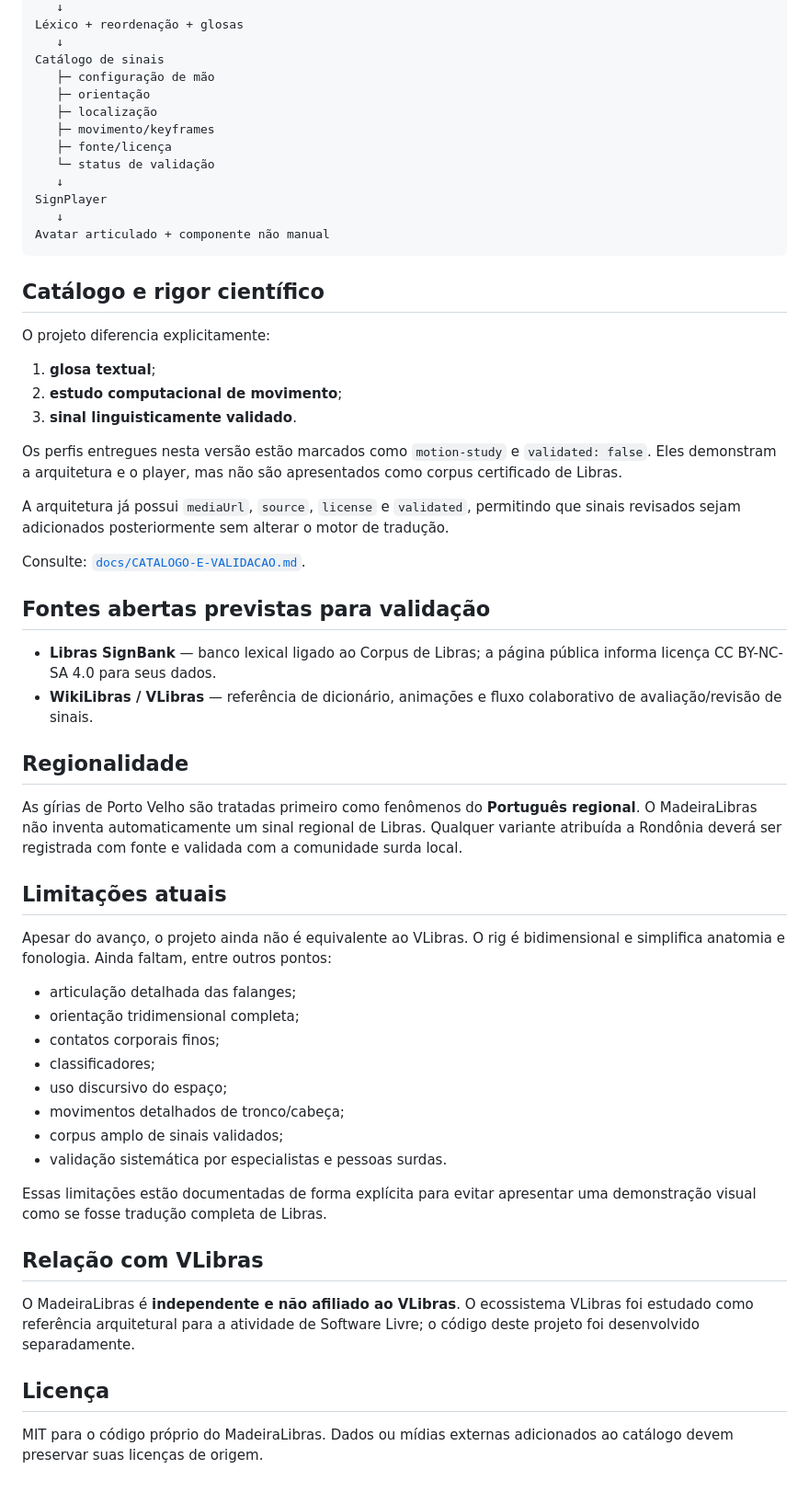
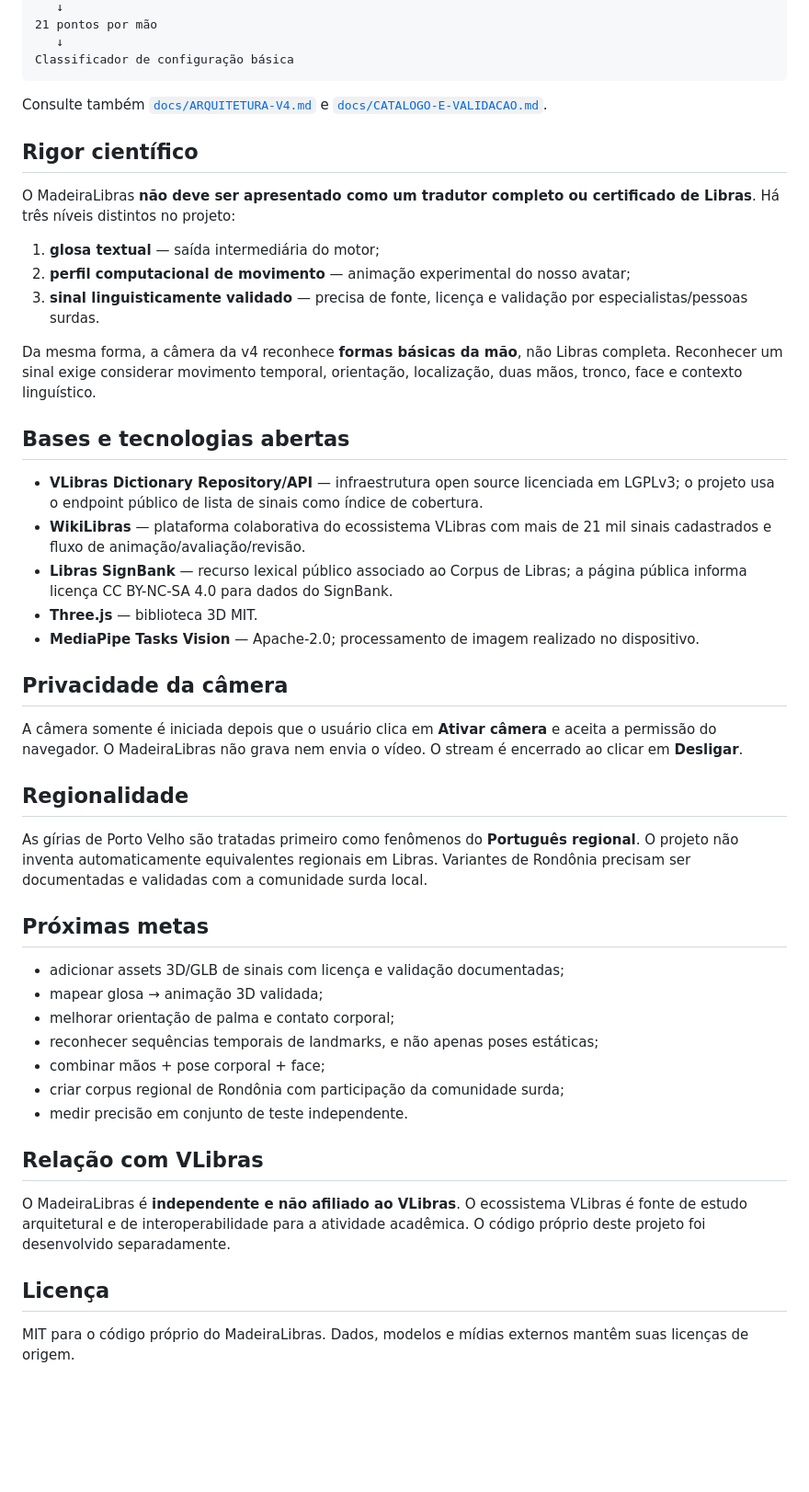
Before and after one commit to gomesjoaovitor622-svg/MadeiraLibras, a Markdown page: README.md, the part around one of its changes. Shown at 92% size. Drawn GitHub-style; blank space fills up the shorter version.

````diff
--- a/README.md
+++ b/README.md
@@ -69,61 +83,51 @@ Desambiguação contextual
    ↓
-Léxico + reordenação + glosas
+21 pontos por mão
    ↓
-Catálogo de sinais
-   ├─ configuração de mão
-   ├─ orientação
-   ├─ localização
-   ├─ movimento/keyframes
-   ├─ fonte/licença
-   └─ status de validação
-   ↓
-SignPlayer
-   ↓
-Avatar articulado + componente não manual
+Classificador de configuração básica
 ```
 
-## Catálogo e rigor científico
+Consulte também [`docs/ARQUITETURA-V4.md`](docs/ARQUITETURA-V4.md) e [`docs/CATALOGO-E-VALIDACAO.md`](docs/CATALOGO-E-VALIDACAO.md).
 
-O projeto diferencia explicitamente:
+## Rigor científico
 
-1. **glosa textual**;
-2. **estudo computacional de movimento**;
-3. **sinal linguisticamente validado**.
+O MadeiraLibras **não deve ser apresentado como um tradutor completo ou certificado de Libras**. Há três níveis distintos no projeto:
 
-Os perfis entregues nesta versão estão marcados como `motion-study` e `validated: false`. Eles demonstram a arquitetura e o player, mas não são apresentados como corpus certificado de Libras.
+1. **glosa textual** — saída intermediária do motor;
+2. **perfil computacional de movimento** — animação experimental do nosso avatar;
+3. **sinal linguisticamente validado** — precisa de fonte, licença e validação por especialistas/pessoas surdas.
 
-A arquitetura já possui `mediaUrl`, `source`, `license` e `validated`, permitindo que sinais revisados sejam adicionados posteriormente sem alterar o motor de tradução.
+Da mesma forma, a câmera da v4 reconhece **formas básicas da mão**, não Libras completa. Reconhecer um sinal exige considerar movimento temporal, orientação, localização, duas mãos, tronco, face e contexto linguístico.
 
-Consulte: [`docs/CATALOGO-E-VALIDACAO.md`](docs/CATALOGO-E-VALIDACAO.md).
+## Bases e tecnologias abertas
 
-## Fontes abertas previstas para validação
+- **VLibras Dictionary Repository/API** — infraestrutura open source licenciada em LGPLv3; o projeto usa o endpoint público de lista de sinais como índice de cobertura.
+- **WikiLibras** — plataforma colaborativa do ecossistema VLibras com mais de 21 mil sinais cadastrados e fluxo de animação/avaliação/revisão.
+- **Libras SignBank** — recurso lexical público associado ao Corpus de Libras; a página pública informa licença CC BY-NC-SA 4.0 para dados do SignBank.
+- **Three.js** — biblioteca 3D MIT.
+- **MediaPipe Tasks Vision** — Apache-2.0; processamento de imagem realizado no dispositivo.
 
-- **Libras SignBank** — banco lexical ligado ao Corpus de Libras; a página pública informa licença CC BY-NC-SA 4.0 para seus dados.
-- **WikiLibras / VLibras** — referência de dicionário, animações e fluxo colaborativo de avaliação/revisão de sinais.
+## Privacidade da câmera
+
+A câmera somente é iniciada depois que o usuário clica em **Ativar câmera** e aceita a permissão do navegador. O MadeiraLibras não grava nem envia o vídeo. O stream é encerrado ao clicar em **Desligar**.
 
 ## Regionalidade
 
-As gírias de Porto Velho são tratadas primeiro como fenômenos do **Português regional**. O MadeiraLibras não inventa automaticamente um sinal regional de Libras. Qualquer variante atribuída a Rondônia deverá ser registrada com fonte e validada com a comunidade surda local.
+As gírias de Porto Velho são tratadas primeiro como fenômenos do **Português regional**. O projeto não inventa automaticamente equivalentes regionais em Libras. Variantes de Rondônia precisam ser documentadas e validadas com a comunidade surda local.
 
-## Limitações atuais
+## Próximas metas
 
-Apesar do avanço, o projeto ainda não é equivalente ao VLibras. O rig é bidimensional e simplifica anatomia e fonologia. Ainda faltam, entre outros pontos:
-
-- articulação detalhada das falanges;
-- orientação tridimensional completa;
-- contatos corporais finos;
-- classificadores;
-- uso discursivo do espaço;
-- movimentos detalhados de tronco/cabeça;
-- corpus amplo de sinais validados;
-- validação sistemática por especialistas e pessoas surdas.
-
-Essas limitações estão documentadas de forma explícita para evitar apresentar uma demonstração visual como se fosse tradução completa de Libras.
+- adicionar assets 3D/GLB de sinais com licença e validação documentadas;
+- mapear glosa → animação 3D validada;
+- melhorar orientação de palma e contato corporal;
+- reconhecer sequências temporais de landmarks, e não apenas poses estáticas;
+- combinar mãos + pose corporal + face;
+- criar corpus regional de Rondônia com participação da comunidade surda;
+- medir precisão em conjunto de teste independente.
 
 ## Relação com VLibras
 
-O MadeiraLibras é **independente e não afiliado ao VLibras**. O ecossistema VLibras foi estudado como referência arquitetural para a atividade de Software Livre; o código deste projeto foi desenvolvido separadamente.
+O MadeiraLibras é **independente e não afiliado ao VLibras**. O ecossistema VLibras é fonte de estudo arquitetural e de interoperabilidade para a atividade acadêmica. O código próprio deste projeto foi desenvolvido separadamente.
 
 ## Licença
 
-MIT para o código próprio do MadeiraLibras. Dados ou mídias externas adicionados ao catálogo devem preservar suas licenças de origem.
+MIT para o código próprio do MadeiraLibras. Dados, modelos e mídias externos mantêm suas licenças de origem.
````
Also changed, not shown: other parts of README.md (+44 -30 lines).
